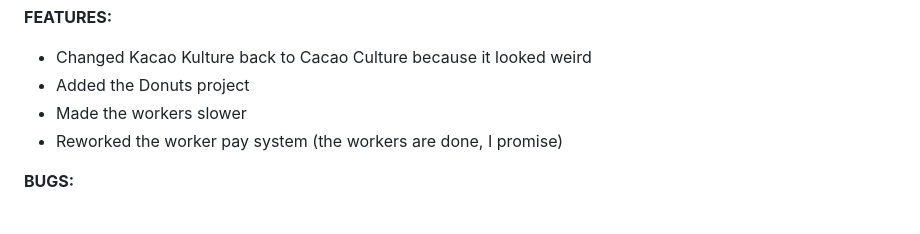
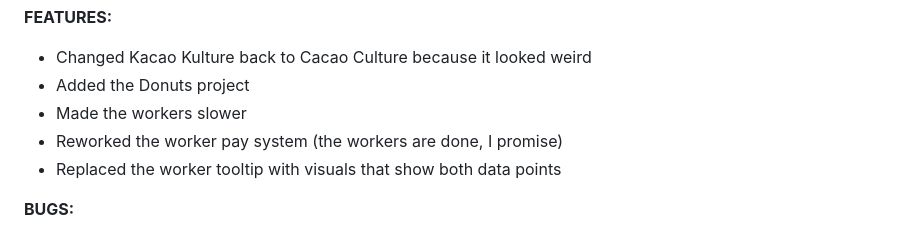
Before and after one commit to evanworks/chocolate-factory, a Markdown page: README.md, the part around the change. Rendered like a GitHub page.

```diff
--- a/README.md
+++ b/README.md
@@ -17,6 +17,7 @@ Also, I was dumb and updated my computer with the update log not saved, so I was
 * Added the Donuts project
 * Made the workers slower
 * Reworked the worker pay system (the workers are done, I promise)
+* Replaced the worker tooltip with visuals that show both data points
 
 **BUGS:**
 * Fixed bug where workers still work when their pay is $0.00
```
